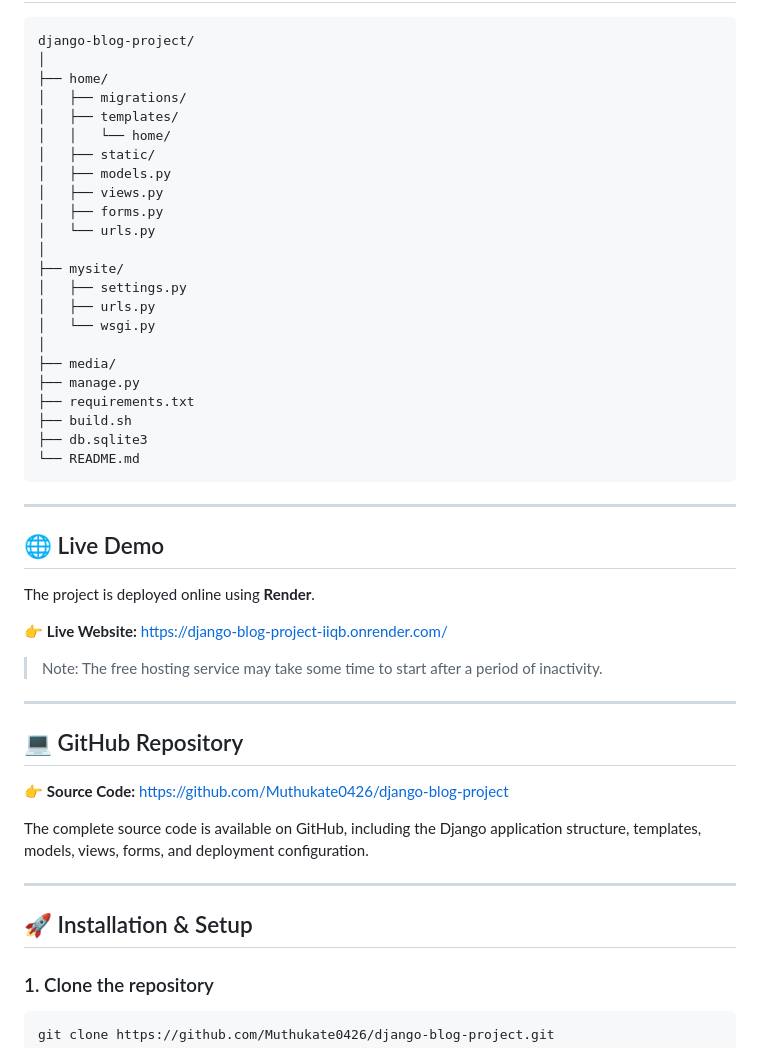
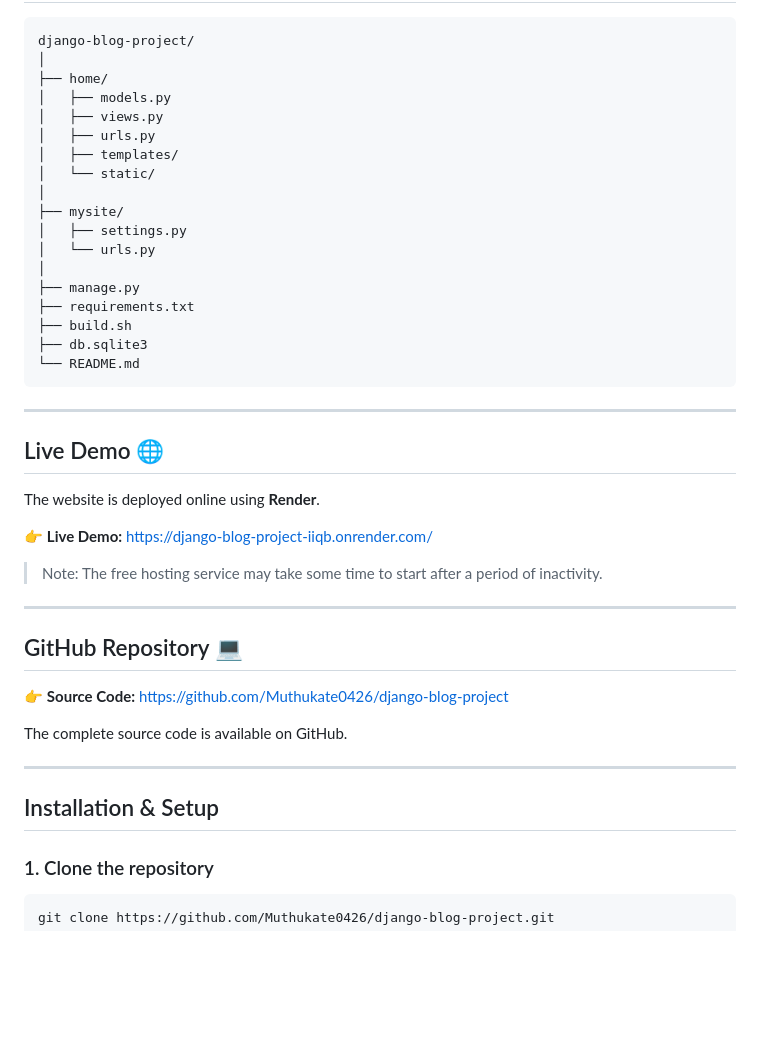
Before and after one commit to Muthukate0426/django-blog-project, a Markdown page: README.md, the part around one of its changes. Rendered like a GitHub page; blank space fills up the shorter version.

```diff
--- a/README.md
+++ b/README.md
@@ -79,21 +69,16 @@ I developed this project to gain practical experience in **Python, Django, datab
 django-blog-project/
 │
 ├── home/
-│   ├── migrations/
-│   ├── templates/
-│   │   └── home/
-│   ├── static/
 │   ├── models.py
 │   ├── views.py
-│   ├── forms.py
-│   └── urls.py
+│   ├── urls.py
+│   ├── templates/
+│   └── static/
 │
 ├── mysite/
 │   ├── settings.py
-│   ├── urls.py
-│   └── wsgi.py
+│   └── urls.py
 │
-├── media/
 ├── manage.py
 ├── requirements.txt
 ├── build.sh
@@ -103,27 +88,27 @@ django-blog-project/
 
 ---
 
-## 🌐 Live Demo
+## Live Demo 🌐
 
-The project is deployed online using **Render**.
+The website is deployed online using **Render**.
 
-👉 **Live Website:**
+👉 **Live Demo:**
 https://django-blog-project-iiqb.onrender.com/
 
 > Note: The free hosting service may take some time to start after a period of inactivity.
 
 ---
 
-## 💻 GitHub Repository
+## GitHub Repository 💻
 
 👉 **Source Code:**
 https://github.com/Muthukate0426/django-blog-project
 
-The complete source code is available on GitHub, including the Django application structure, templates, models, views, forms, and deployment configuration.
+The complete source code is available on GitHub.
 
 ---
 
-## 🚀 Installation & Setup
+## Installation & Setup
 
 ### 1. Clone the repository
 
```
Also changed, not shown: other parts of README.md (+27 -37 lines).
